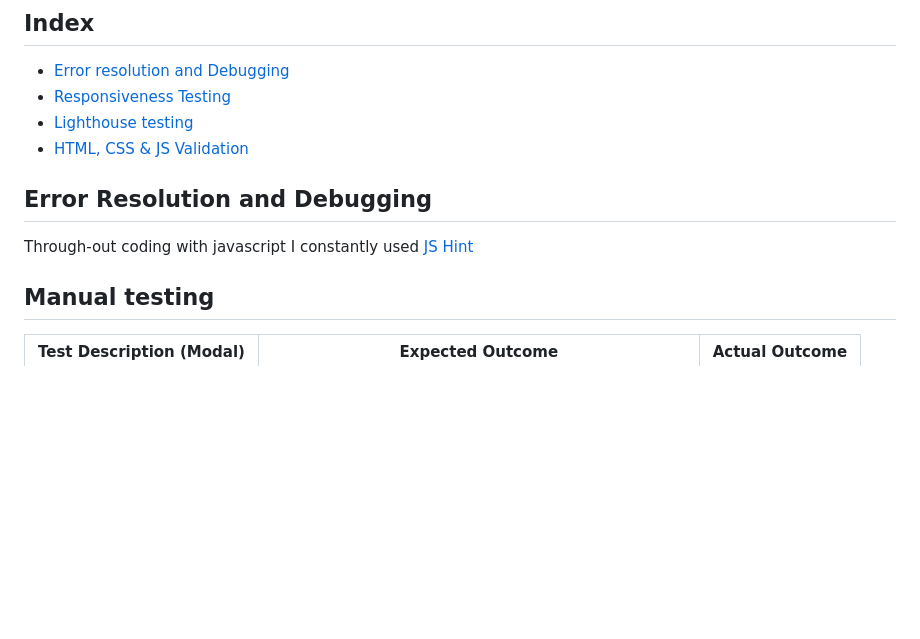
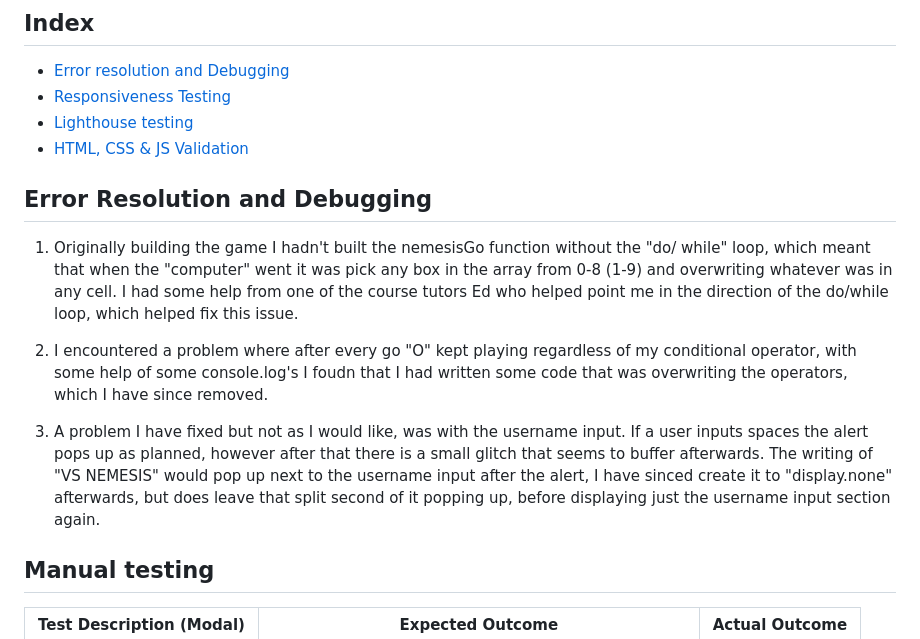
Before and after one commit to AnnaDobrucki/PROJECT-2-DRAFT-1-, a Markdown page: documentation/testing.md, the part around the change printed below. Rendered like a GitHub page; blank space fills up the shorter version.

```diff
--- a/documentation/testing.md
+++ b/documentation/testing.md
@@ -8,7 +8,11 @@
  * [HTML, CSS & JS Validation](#html-css-js-validation)
 
  ## Error Resolution and Debugging
- Through-out coding with javascript I constantly used [JS Hint](https://jshint.com/)
+1. Originally building the game I hadn't built the nemesisGo function without the "do/ while" loop, which meant that when the "computer" went it was pick any box in the array from 0-8 (1-9) and overwriting whatever was in any cell. I had some help from one of the course tutors Ed who helped point me in the direction of the do/while loop, which helped fix this issue.
+
+2. I encountered a problem where after every go "O" kept playing regardless of my conditional operator, with some help of some console.log's I foudn that I had written some code that was overwriting the operators, which I have since removed.
+
+3. A problem I have fixed but not as I would like, was with the username input. If a user inputs spaces the alert pops up as planned, however after that there is a small glitch that seems to buffer afterwards. The writing of "VS NEMESIS" would pop up next to the username input after the alert, I have sinced create it to "display.none" afterwards, but does leave that split second of it popping up, before displaying just the username input section again.
 
  ## Manual testing
 
```
Also changed, not shown: other parts of documentation/testing.md (+44 -4 lines), documentation/lighthouse-testing-pics/lighthouse-testing-pic.png (added), documentation/lighthouse-testing-pics/original-colour-before-lighthouse.png (added), documentation/testing-pics/test-scoreboard-display.png (added), documentation/validation-testing-pics/css.validation.png (added), documentation/validation-testing-pics/html-validation.png (added), documentation/validation-testing-pics/metrics-returned-by-jsHint.png (added), 2 other files.
